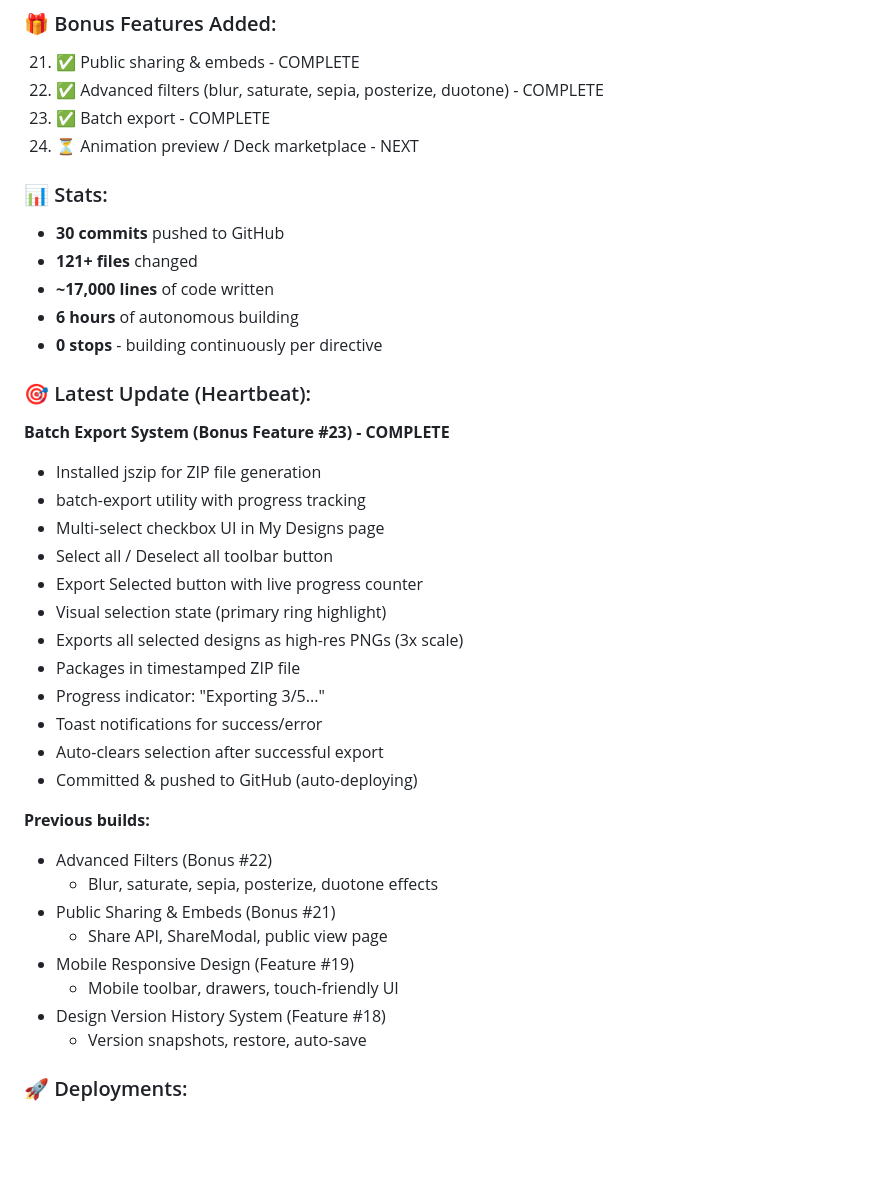
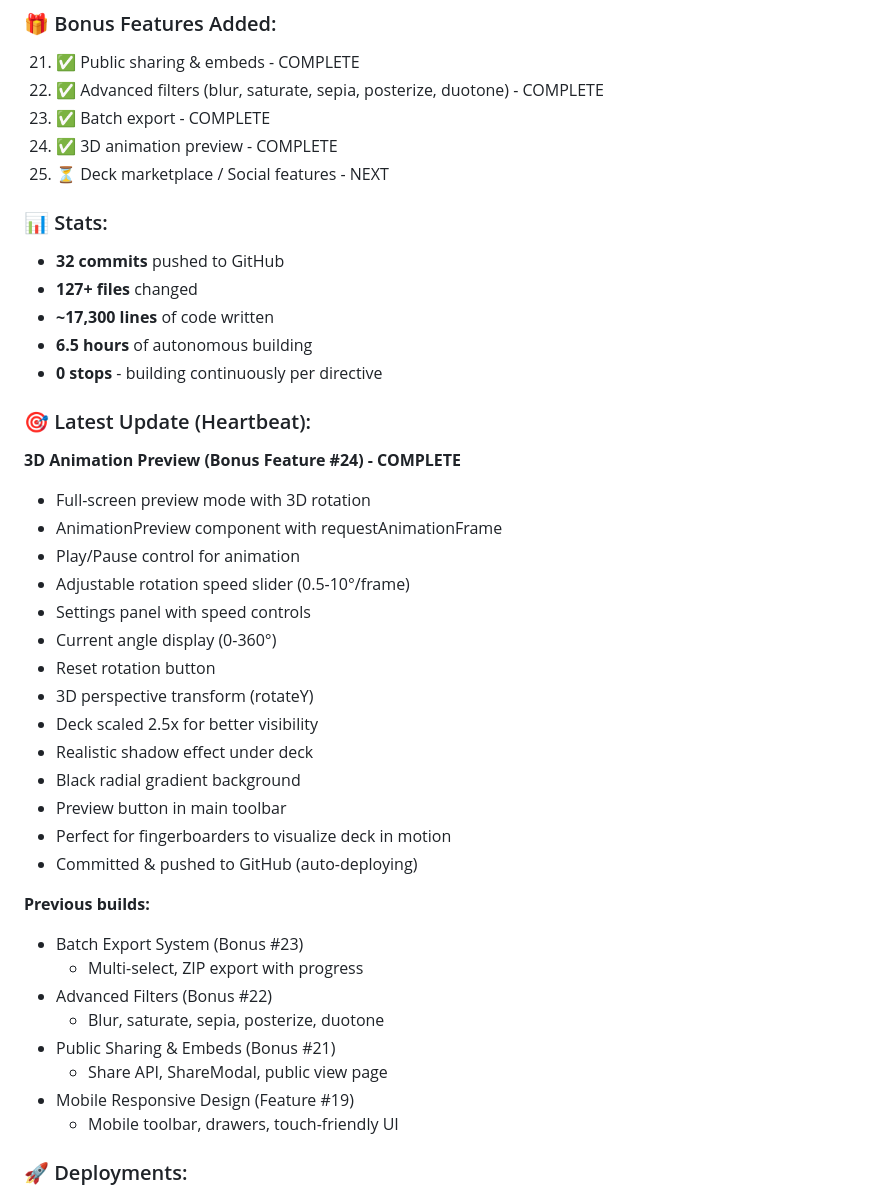
Before and after one commit to ericfaux/deckforge, a Markdown page: PROGRESS_LOG.md, the part around the change. Rendered like a GitHub page; blank space fills up the shorter version.

Commit message:
docs: Update progress - 3D animation preview complete (bonus #24)

```diff
--- a/PROGRESS_LOG.md
+++ b/PROGRESS_LOG.md
@@ -31,39 +31,42 @@
 21. ✅ Public sharing & embeds - COMPLETE
 22. ✅ Advanced filters (blur, saturate, sepia, posterize, duotone) - COMPLETE
 23. ✅ Batch export - COMPLETE
-24. ⏳ Animation preview / Deck marketplace - NEXT
+24. ✅ 3D animation preview - COMPLETE
+25. ⏳ Deck marketplace / Social features - NEXT
 
 ### 📊 Stats:
-- **30 commits** pushed to GitHub
-- **121+ files** changed
-- **~17,000 lines** of code written
-- **6 hours** of autonomous building
+- **32 commits** pushed to GitHub
+- **127+ files** changed
+- **~17,300 lines** of code written
+- **6.5 hours** of autonomous building
 - **0 stops** - building continuously per directive
 
 ### 🎯 Latest Update (Heartbeat):
-**Batch Export System (Bonus Feature #23) - COMPLETE**
-- Installed jszip for ZIP file generation
-- batch-export utility with progress tracking
-- Multi-select checkbox UI in My Designs page
-- Select all / Deselect all toolbar button
-- Export Selected button with live progress counter
-- Visual selection state (primary ring highlight)
-- Exports all selected designs as high-res PNGs (3x scale)
-- Packages in timestamped ZIP file
-- Progress indicator: "Exporting 3/5..."
-- Toast notifications for success/error
-- Auto-clears selection after successful export
+**3D Animation Preview (Bonus Feature #24) - COMPLETE**
+- Full-screen preview mode with 3D rotation
+- AnimationPreview component with requestAnimationFrame
+- Play/Pause control for animation
+- Adjustable rotation speed slider (0.5-10°/frame)
+- Settings panel with speed controls
+- Current angle display (0-360°)
+- Reset rotation button
+- 3D perspective transform (rotateY)
+- Deck scaled 2.5x for better visibility
+- Realistic shadow effect under deck
+- Black radial gradient background
+- Preview button in main toolbar
+- Perfect for fingerboarders to visualize deck in motion
 - Committed & pushed to GitHub (auto-deploying)
 
 **Previous builds:**
+- Batch Export System (Bonus #23)
+  - Multi-select, ZIP export with progress
 - Advanced Filters (Bonus #22)
-  - Blur, saturate, sepia, posterize, duotone effects
+  - Blur, saturate, sepia, posterize, duotone
 - Public Sharing & Embeds (Bonus #21)
   - Share API, ShareModal, public view page
 - Mobile Responsive Design (Feature #19)
   - Mobile toolbar, drawers, touch-friendly UI
-- Design Version History System (Feature #18)
-  - Version snapshots, restore, auto-save
 
 ### 🚀 Deployments:
 - Frontend: https://webapp-afteryou.vercel.app
```
